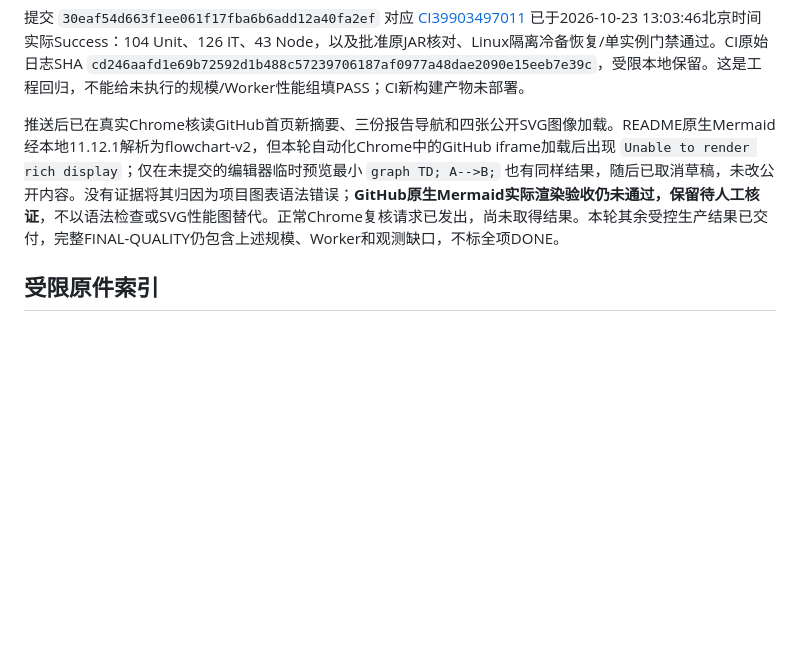
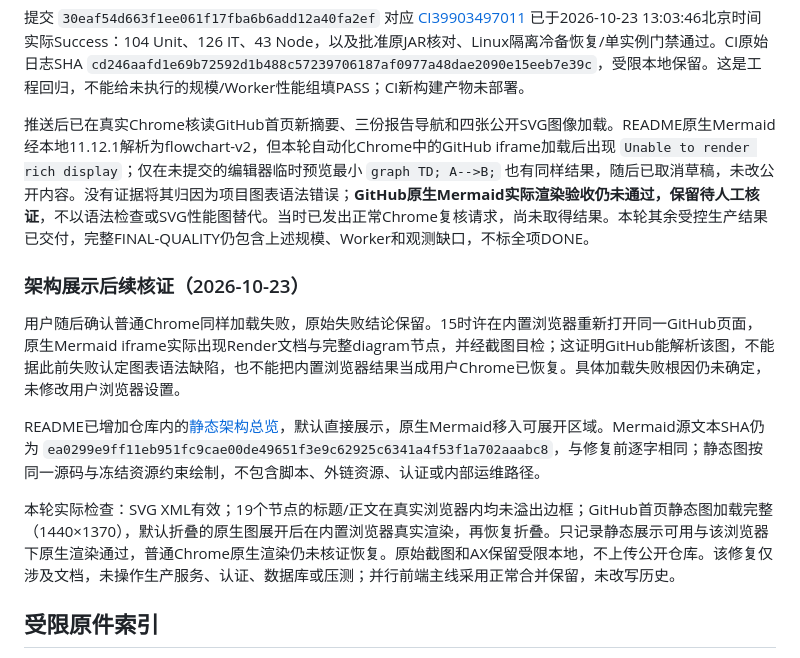
Before and after one commit to Qbsstg/text-vector-search, a Markdown page: docs/testing/PERFORMANCE-BASELINE.md, the part around the change. Drawn GitHub-style; blank space fills up the shorter version.

Commit message:
docs: 记录Chrome复核失败与静态架构图真实核证结果

```diff
--- a/docs/testing/PERFORMANCE-BASELINE.md
+++ b/docs/testing/PERFORMANCE-BASELINE.md
@@ -149,7 +149,15 @@ python3 tests/performance/analyze_baseline.py \
 
 提交 `30eaf54d663f1ee061f17fba6b6add12a40fa2ef` 对应 [CI39903497011](https://github.com/Qbsstg/text-vector-search/actions/runs/39903497011) 已于2026-10-23 13:03:46北京时间实际Success：104 Unit、126 IT、43 Node，以及批准原JAR核对、Linux隔离冷备恢复/单实例门禁通过。CI原始日志SHA `cd246aafd1e69b72592d1b488c57239706187af0977a48dae2090e15eeb7e39c`，受限本地保留。这是工程回归，不能给未执行的规模/Worker性能组填PASS；CI新构建产物未部署。
 
-推送后已在真实Chrome核读GitHub首页新摘要、三份报告导航和四张公开SVG图像加载。README原生Mermaid经本地11.12.1解析为flowchart-v2，但本轮自动化Chrome中的GitHub iframe加载后出现 `Unable to render rich display`；仅在未提交的编辑器临时预览最小 `graph TD; A-->B;` 也有同样结果，随后已取消草稿，未改公开内容。没有证据将其归因为项目图表语法错误；**GitHub原生Mermaid实际渲染验收仍未通过，保留待人工核证**，不以语法检查或SVG性能图替代。正常Chrome复核请求已发出，尚未取得结果。本轮其余受控生产结果已交付，完整FINAL-QUALITY仍包含上述规模、Worker和观测缺口，不标全项DONE。
+推送后已在真实Chrome核读GitHub首页新摘要、三份报告导航和四张公开SVG图像加载。README原生Mermaid经本地11.12.1解析为flowchart-v2，但本轮自动化Chrome中的GitHub iframe加载后出现 `Unable to render rich display`；仅在未提交的编辑器临时预览最小 `graph TD; A-->B;` 也有同样结果，随后已取消草稿，未改公开内容。没有证据将其归因为项目图表语法错误；**GitHub原生Mermaid实际渲染验收仍未通过，保留待人工核证**，不以语法检查或SVG性能图替代。当时已发出正常Chrome复核请求，尚未取得结果。本轮其余受控生产结果已交付，完整FINAL-QUALITY仍包含上述规模、Worker和观测缺口，不标全项DONE。
+
+### 架构展示后续核证（2026-10-23）
+
+用户随后确认普通Chrome同样加载失败，原始失败结论保留。15时许在内置浏览器重新打开同一GitHub页面，原生Mermaid iframe实际出现Render文档与完整diagram节点，并经截图目检；这证明GitHub能解析该图，不能据此前失败认定图表语法缺陷，也不能把内置浏览器结果当成用户Chrome已恢复。具体加载失败根因仍未确定，未修改用户浏览器设置。
+
+README已增加仓库内的[静态架构总览](../design/system-architecture.svg)，默认直接展示，原生Mermaid移入可展开区域。Mermaid源文本SHA仍为 `ea0299e9ff11eb951fc9cae00de49651f3e9c62925c6341a4f53f1a702aaabc8`，与修复前逐字相同；静态图按同一源码与冻结资源约束绘制，不包含脚本、外链资源、认证或内部运维路径。
+
+本轮实际检查：SVG XML有效；19个节点的标题/正文在真实浏览器内均未溢出边框；GitHub首页静态图加载完整（1440×1370），默认折叠的原生图展开后在内置浏览器真实渲染，再恢复折叠。只记录静态展示可用与该浏览器下原生渲染通过，普通Chrome原生渲染仍未核证恢复。原始截图和AX保留受限本地，不上传公开仓库。该修复仅涉及文档，未操作生产服务、认证、数据库或压测；并行前端主线采用正常合并保留，未改写历史。
 
 ## 受限原件索引
 
```
